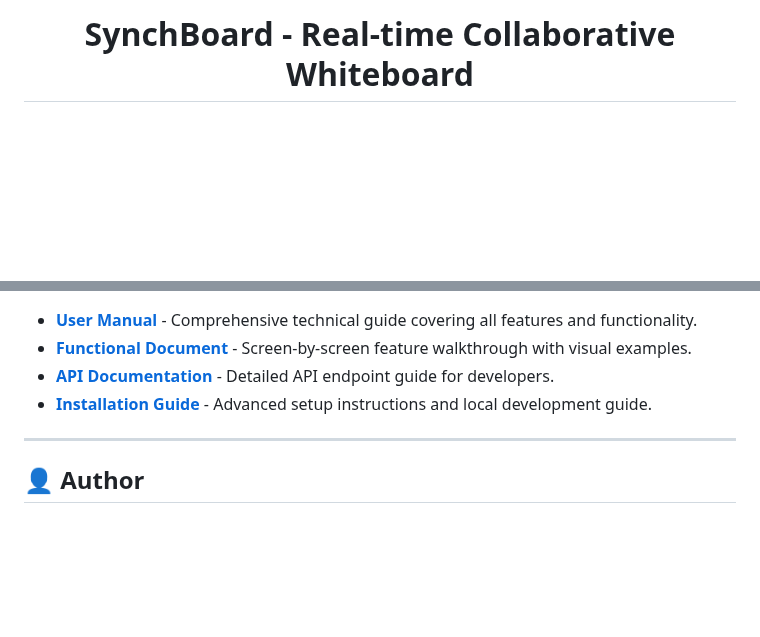
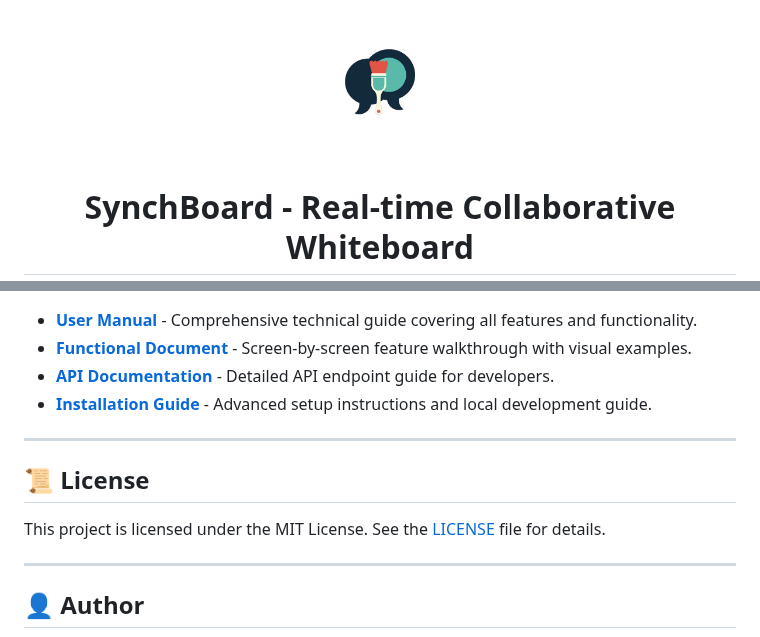
Before and after one commit to sagi-menahem/SynchBoard, a Markdown page: README.md, 2 parts joined by grey strips. GitHub-like rendering; blank space fills up the shorter version.

Commit message:
docs: update README with project title, enhanced badges, and add license section

```diff
--- a/README.md
+++ b/README.md
@@ -1,3 +1,4 @@
 <div align="center">
+  <img src="assets/logo.png" alt="SynchBoard Logo" width="150"/>
   <h1>SynchBoard - Real-time Collaborative Whiteboard</h1>
   <p>A full-stack collaborative whiteboard application featuring real-time synchronization, user authentication, and team collaboration tools.</p>
@@ -85,6 +94,12 @@
 
 ---
 
+## 📜 License
+
+This project is licensed under the MIT License. See the [LICENSE](LICENSE) file for details.
+
+---
+
 ## 👤 Author
 
 **Sagi Menahem** - Full Stack Developer
```
Also changed, not shown: other parts of README.md (+8 -0 lines).
